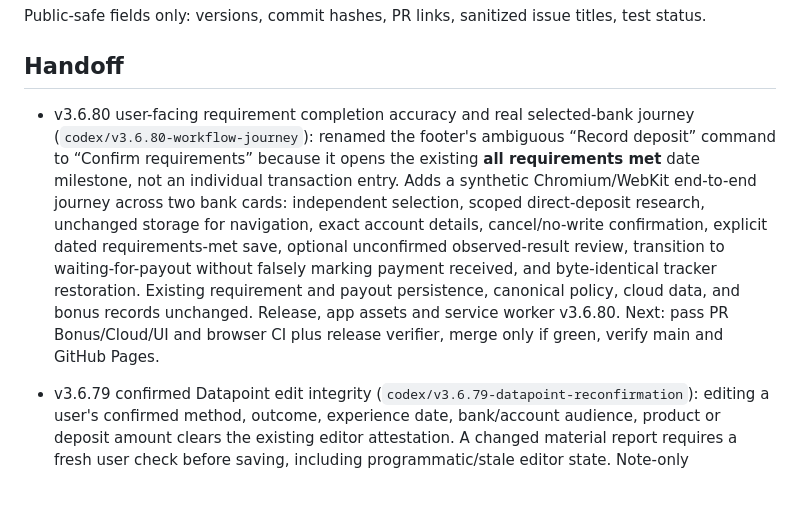
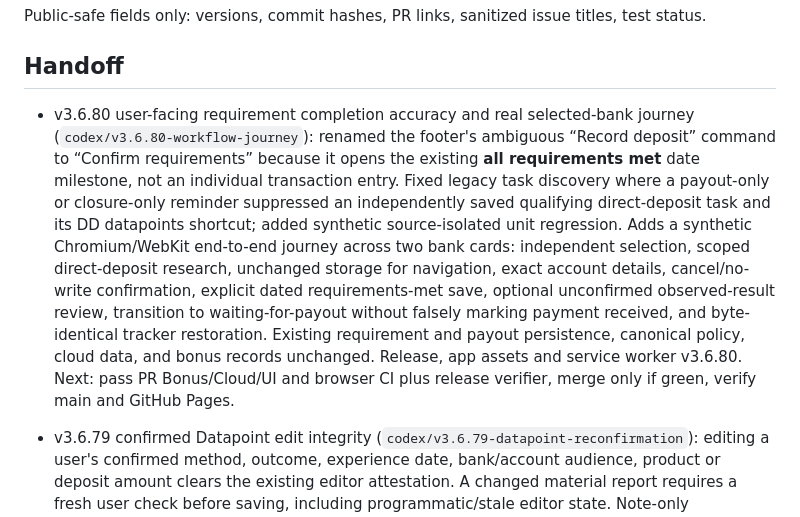
Before and after one commit to load66/bonus-tracker, a Markdown page: docs/AUDIT_PROGRESS.md, the part around the change. Drawn GitHub-style; blank space fills up the shorter version.

Commit message:
docs: record discovered DD task and payout reminder interaction fix

```diff
--- a/docs/AUDIT_PROGRESS.md
+++ b/docs/AUDIT_PROGRESS.md
@@ -6,7 +6,7 @@ Public-safe fields only: versions, commit hashes, PR links, sanitized issue titl
 
 ## Handoff
 
-- v3.6.80 user-facing requirement completion accuracy and real selected-bank journey (`codex/v3.6.80-workflow-journey`): renamed the footer's ambiguous “Record deposit” command to “Confirm requirements” because it opens the existing **all requirements met** date milestone, not an individual transaction entry. Adds a synthetic Chromium/WebKit end-to-end journey across two bank cards: independent selection, scoped direct-deposit research, unchanged storage for navigation, exact account details, cancel/no-write confirmation, explicit dated requirements-met save, optional unconfirmed observed-result review, transition to waiting-for-payout without falsely marking payment received, and byte-identical tracker restoration. Existing requirement and payout persistence, canonical policy, cloud data, and bonus records unchanged. Release, app assets and service worker v3.6.80. Next: pass PR Bonus/Cloud/UI and browser CI plus release verifier, merge only if green, verify main and GitHub Pages.
+- v3.6.80 user-facing requirement completion accuracy and real selected-bank journey (`codex/v3.6.80-workflow-journey`): renamed the footer's ambiguous “Record deposit” command to “Confirm requirements” because it opens the existing **all requirements met** date milestone, not an individual transaction entry. Fixed legacy task discovery where a payout-only or closure-only reminder suppressed an independently saved qualifying direct-deposit task and its DD datapoints shortcut; added synthetic source-isolated unit regression. Adds a synthetic Chromium/WebKit end-to-end journey across two bank cards: independent selection, scoped direct-deposit research, unchanged storage for navigation, exact account details, cancel/no-write confirmation, explicit dated requirements-met save, optional unconfirmed observed-result review, transition to waiting-for-payout without falsely marking payment received, and byte-identical tracker restoration. Existing requirement and payout persistence, canonical policy, cloud data, and bonus records unchanged. Release, app assets and service worker v3.6.80. Next: pass PR Bonus/Cloud/UI and browser CI plus release verifier, merge only if green, verify main and GitHub Pages.
 
 - v3.6.79 confirmed Datapoint edit integrity (`codex/v3.6.79-datapoint-reconfirmation`): editing a user's confirmed method, outcome, experience date, bank/account audience, product or deposit amount clears the existing editor attestation. A changed material report requires a fresh user check before saving, including programmatic/stale editor state. Note-only corrections preserve the original confirmation timestamps, while deliberate reconfirmation records the new attestation date; UI-only acknowledgement does not persist to cloud or portable backups. Existing per-cycle history, transactional persistence and Terms/Tracker remain intact. Unit regression covers note-only provenance, unconfirmed edits, stale checkbox bypass, explicit reconfirmation and earlier revision retention. App/JS and service-worker cache v3.6.79. Next: CI Bonus/Cloud/UI, Chromium/WebKit, release verifier; merge only after green and confirm GitHub Pages/main deployment.
 
```
